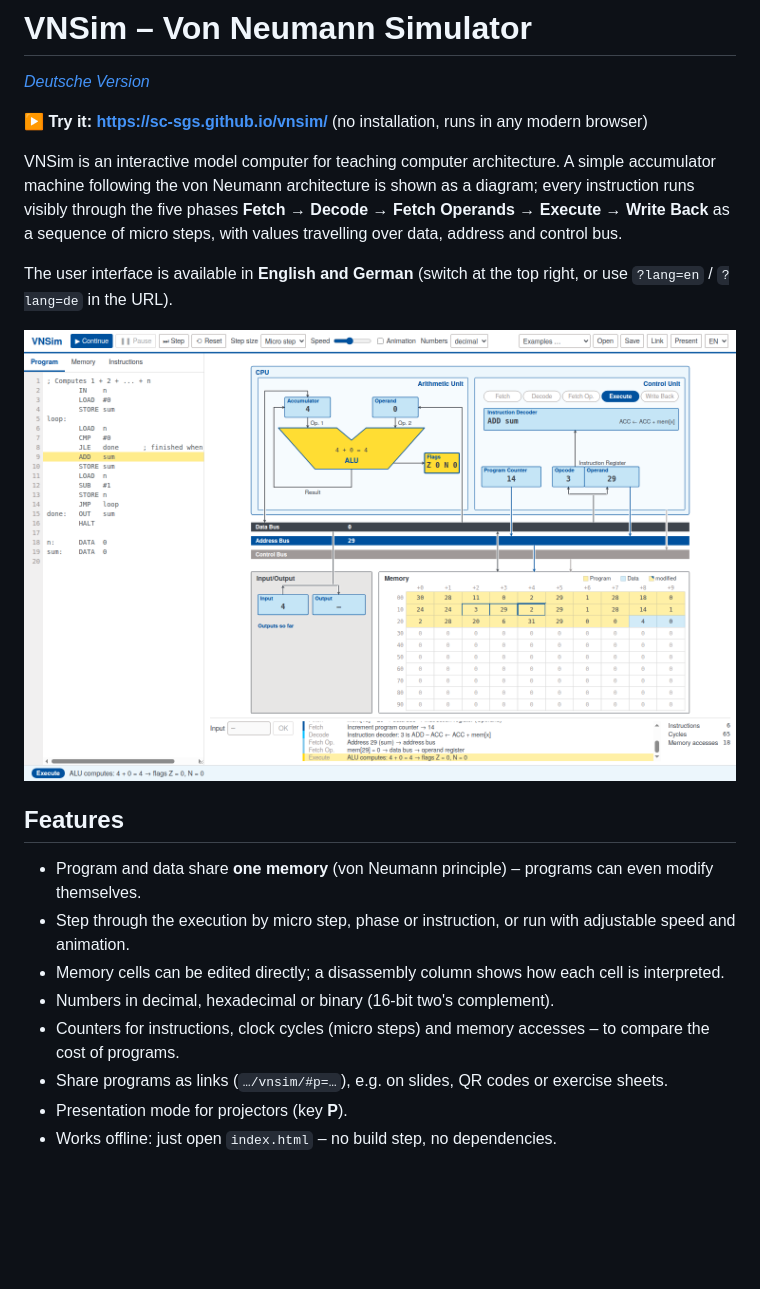
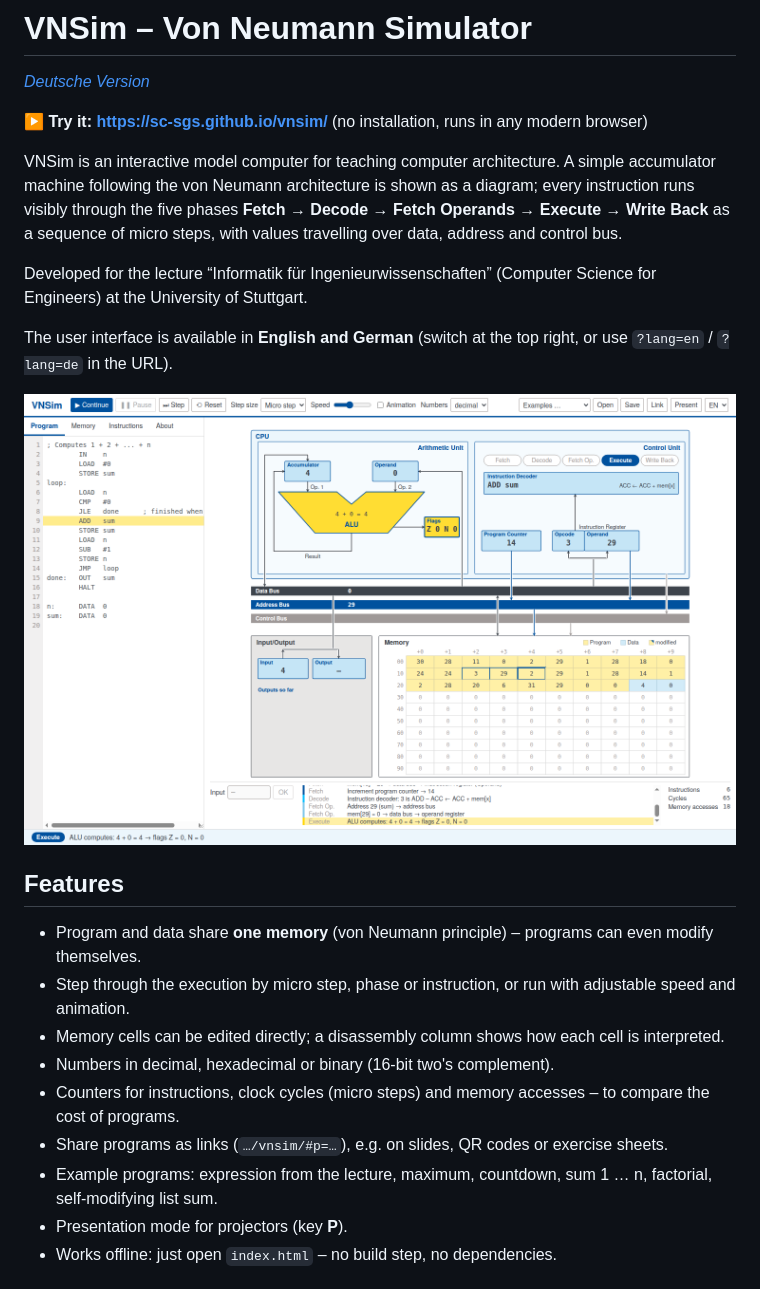
Before and after one commit to SC-SGS/vnsim, a Markdown page: README.md, the part around the change printed below. Drawn GitHub-style; pictures changed too: docs/screenshot-en.png; blank space fills up the shorter version.

```diff
--- a/README.md
+++ b/README.md
@@ -9,6 +9,9 @@ accumulator machine following the von Neumann architecture is shown as a diagram
 instruction runs visibly through the five phases
 **Fetch → Decode → Fetch Operands → Execute → Write Back** as a sequence of micro steps,
 with values travelling over data, address and control bus.
+
+Developed for the lecture “Informatik für Ingenieurwissenschaften” (Computer Science for Engineers)
+at the University of Stuttgart.
 
 The user interface is available in **English and German** (switch at the top right, or use
 `?lang=en` / `?lang=de` in the URL).
@@ -23,6 +26,8 @@ The user interface is available in **English and German** (switch at the top rig
 - Numbers in decimal, hexadecimal or binary (16-bit two's complement).
 - Counters for instructions, clock cycles (micro steps) and memory accesses – to compare the cost of programs.
 - Share programs as links (`…/vnsim/#p=…`), e.g. on slides, QR codes or exercise sheets.
+- Example programs: expression from the lecture, maximum, countdown, sum 1 … n, factorial,
+  self-modifying list sum.
 - Presentation mode for projectors (key **P**).
 - Works offline: just open `index.html` – no build step, no dependencies.
 
```
Also changed, not shown: other parts of README.md (+36 -16 lines), README.de.md (+40 -16 lines), docs/screenshot-de.png.
